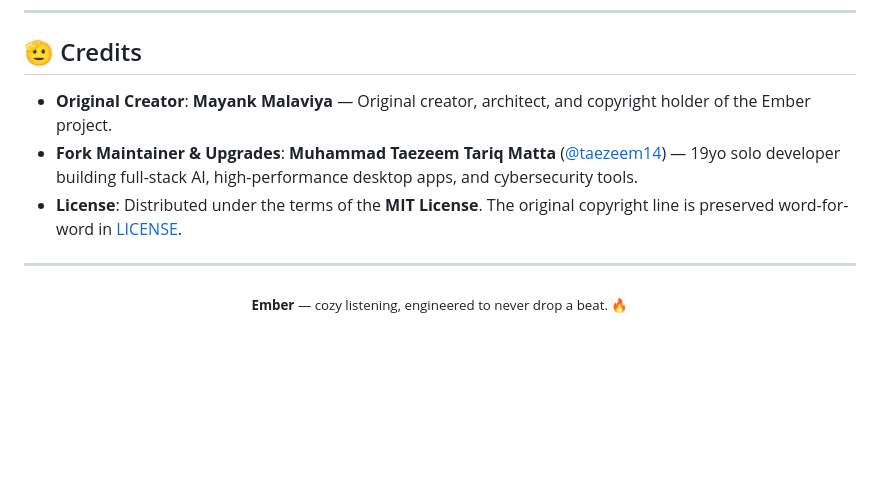
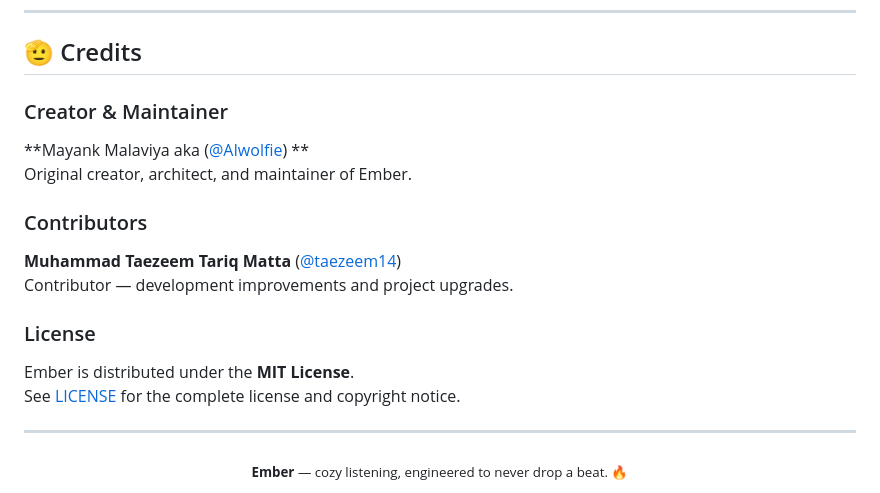
Before and after one commit to taezeem14/Ember, a Markdown page: README.md, the part around the change. Rendered like a GitHub page; blank space fills up the shorter version.

Commit message:
Update credits and license information in README

```diff
--- a/README.md
+++ b/README.md
@@ -185,9 +185,20 @@ Run the automated test suite locally:
 
 ## 🫡 Credits
 
-- **Original Creator**: **Mayank Malaviya** — Original creator, architect, and copyright holder of the Ember project.
-- **Fork Maintainer & Upgrades**: **Muhammad Taezeem Tariq Matta** ([@taezeem14](https://github.com/taezeem14)) — 19yo solo developer building full-stack AI, high-performance desktop apps, and cybersecurity tools.
-- **License**: Distributed under the terms of the **MIT License**. The original copyright line is preserved word-for-word in [LICENSE](LICENSE).
+### Creator & Maintainer
+
+**Mayank Malaviya aka ([@AIwolfie](https://github.com/AIwolfie)) **
+Original creator, architect, and maintainer of Ember.
+
+### Contributors
+
+**Muhammad Taezeem Tariq Matta** ([@taezeem14](https://github.com/taezeem14))
+Contributor — development improvements and project upgrades.
+
+### License
+
+Ember is distributed under the **MIT License**.
+See [LICENSE](LICENSE) for the complete license and copyright notice.
 
 ---
 
```
